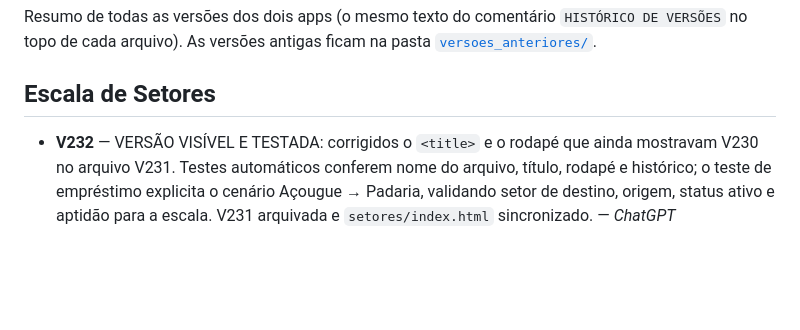
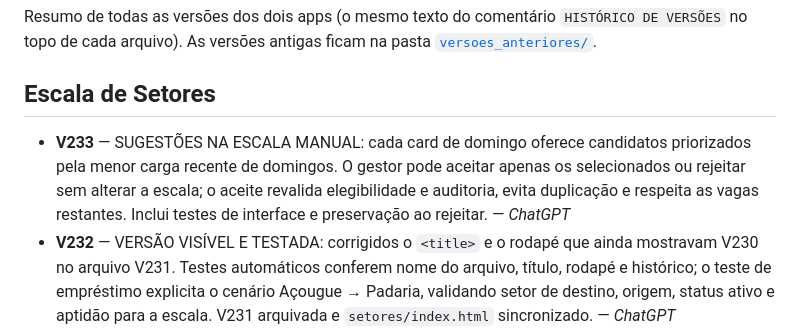
Before and after one commit to jottacostta/EscalaDominical, a Markdown page: CHANGELOG.md, the part around the change. Rendered like a GitHub page; blank space fills up the shorter version.

Commit message:
V233: documentar sugestões manuais e adicionar testes — ChatGPT

```diff
--- a/CHANGELOG.md
+++ b/CHANGELOG.md
@@ -7,6 +7,7 @@ As versões antigas ficam na pasta [`versoes_anteriores/`](versoes_anteriores/).
 
 ## Escala de Setores
 
+- **V233** — SUGESTÕES NA ESCALA MANUAL: cada card de domingo oferece candidatos priorizados pela menor carga recente de domingos. O gestor pode aceitar apenas os selecionados ou rejeitar sem alterar a escala; o aceite revalida elegibilidade e auditoria, evita duplicação e respeita as vagas restantes. Inclui testes de interface e preservação ao rejeitar. — *ChatGPT*
 - **V232** — VERSÃO VISÍVEL E TESTADA: corrigidos o `<title>` e o rodapé que ainda mostravam V230 no arquivo V231. Testes automáticos conferem nome do arquivo, título, rodapé e histórico; o teste de empréstimo explicita o cenário Açougue → Padaria, validando setor de destino, origem, status ativo e aptidão para a escala. V231 arquivada e `setores/index.html` sincronizado. — *ChatGPT*
 - **V231** — EMPRÉSTIMO ENTRE SETORES: o editor exige setor de destino para EP; o cadastro canônico permanece na origem e uma visão operacional do mesmo funcionário fica disponível no destino. A origem exibe o registro bloqueado e reduz a contagem disponível; o destino inclui o emprestado na contagem. Persistência do destino no Equipe.txt e no histórico JSON, com teste de regressão para matrícula única. V230 arquivada em `versoes_anteriores/`. — *ChatGPT*
 - **V230** — LISTA MANUAL SÓ COM OPERACIONAIS ATIVOS: na escala manual/mista, lideranças cadastradas na área própria, afastados (AF) e emprestados (EP) ficam ocultos da lista de seleção. Operacionais ativos continuam visíveis mesmo com folga fixa no domingo. Teste de regressão incluído em `testes/rodar.js`. — *ChatGPT*
```
